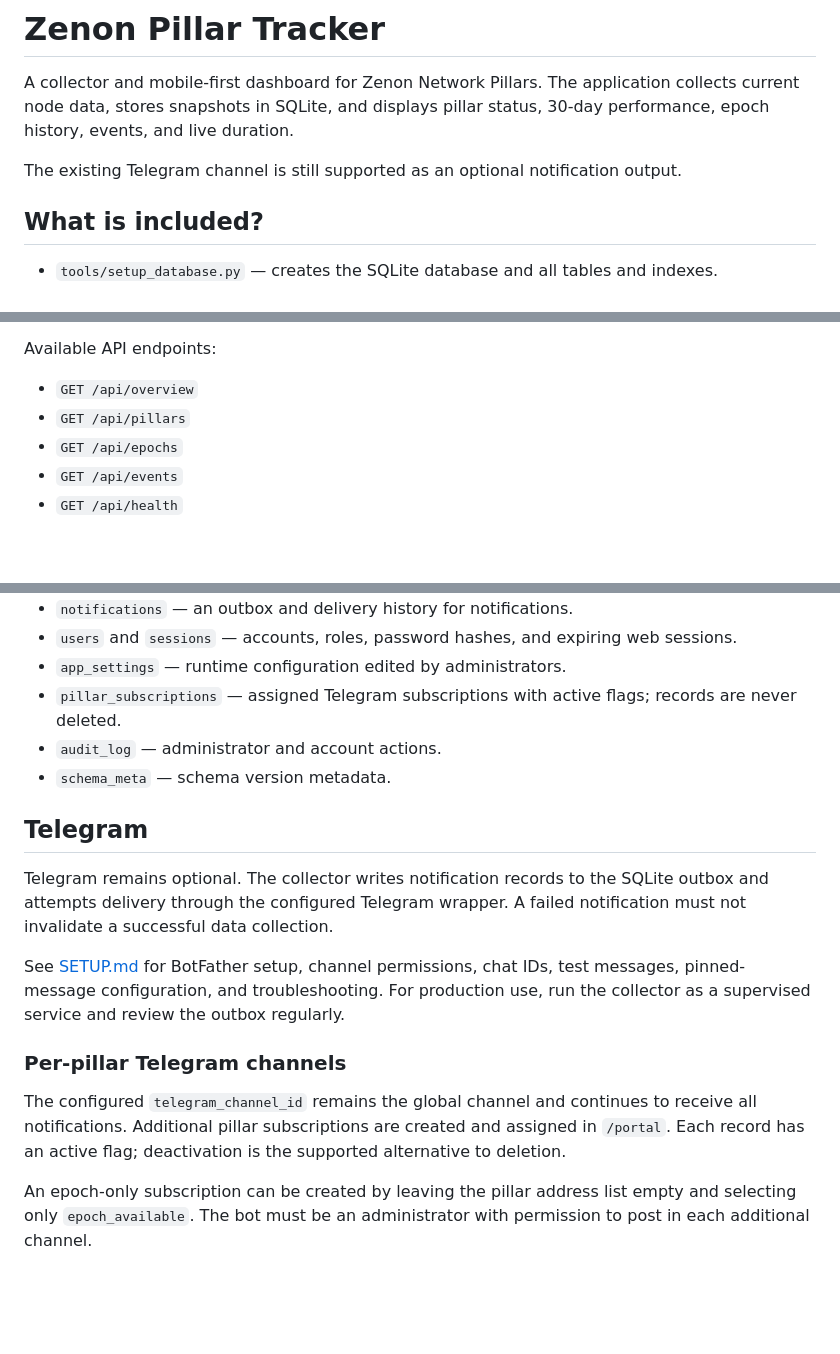
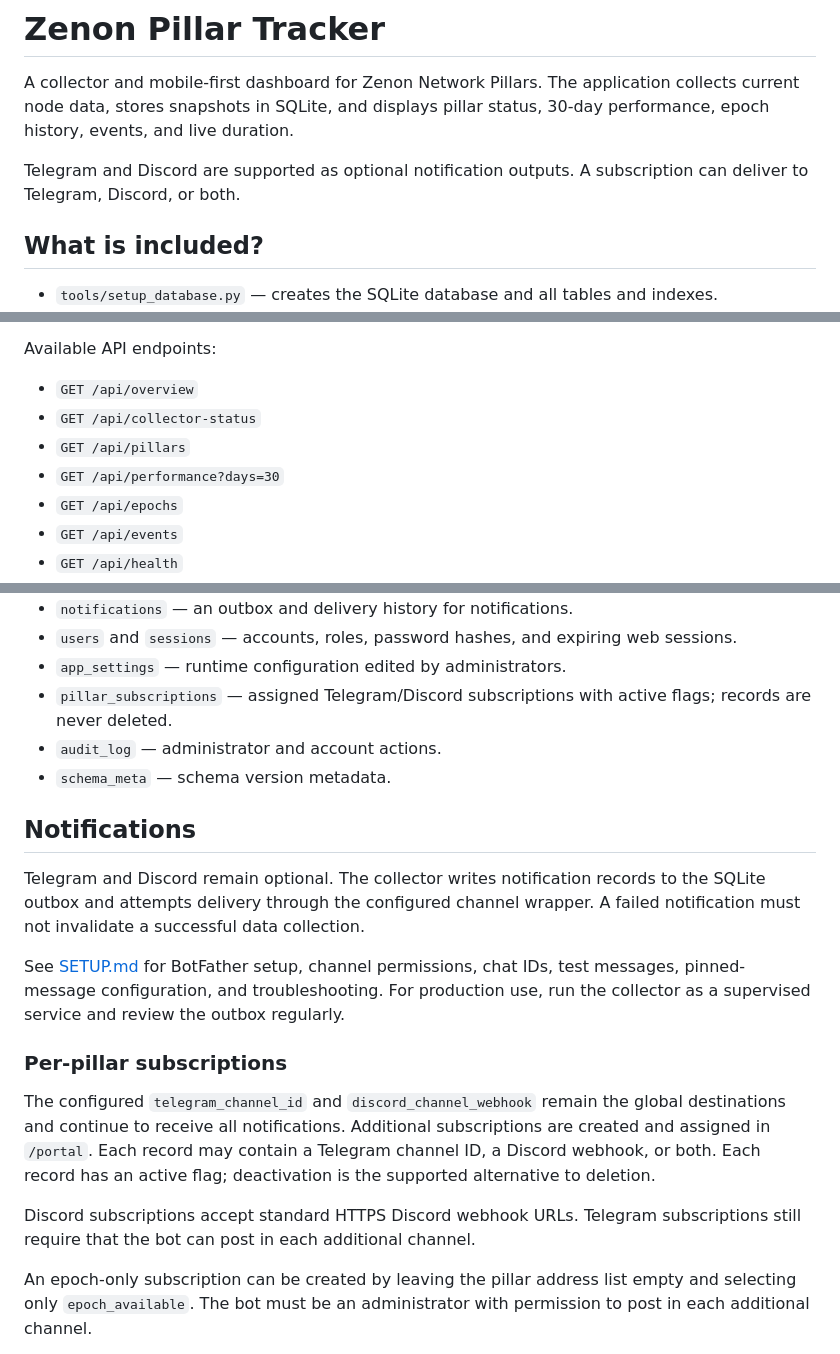
Before and after one commit to MichZNN/Zenon-Pillar-Tracker, a Markdown page: README.md, 3 parts joined by grey strips. Drawn GitHub-style; blank space fills up the shorter version.

Commit message:
docs: document Telegram and Discord subscriptions

```diff
--- a/README.md
+++ b/README.md
@@ -2,7 +2,8 @@
 
 A collector and mobile-first dashboard for Zenon Network Pillars. The application collects current node data, stores snapshots in SQLite, and displays pillar status, 30-day performance, epoch history, events, and live duration.
 
-The existing Telegram channel is still supported as an optional notification output.
+Telegram and Discord are supported as optional notification outputs. A
+subscription can deliver to Telegram, Discord, or both.
 
 ## What is included?
 
@@ -190,7 +191,9 @@ The dashboard shows:
 Available API endpoints:
 
 - `GET /api/overview`
+- `GET /api/collector-status`
 - `GET /api/pillars`
+- `GET /api/performance?days=30`
 - `GET /api/epochs`
 - `GET /api/events`
 - `GET /api/health`
@@ -217,25 +220,32 @@ The main tables are:
 - `notifications` — an outbox and delivery history for notifications.
 - `users` and `sessions` — accounts, roles, password hashes, and expiring web sessions.
 - `app_settings` — runtime configuration edited by administrators.
-- `pillar_subscriptions` — assigned Telegram subscriptions with active flags; records are never deleted.
+- `pillar_subscriptions` — assigned Telegram/Discord subscriptions with active flags; records are never deleted.
 - `audit_log` — administrator and account actions.
 - `schema_meta` — schema version metadata.
 
-## Telegram
+## Notifications
 
-Telegram remains optional. The collector writes notification records to the SQLite outbox and attempts delivery through the configured Telegram wrapper. A failed notification must not invalidate a successful data collection.
+Telegram and Discord remain optional. The collector writes notification
+records to the SQLite outbox and attempts delivery through the configured
+channel wrapper. A failed notification must not invalidate a successful data
+collection.
 
 See [SETUP.md](SETUP.md) for BotFather setup, channel permissions, chat IDs,
 test messages, pinned-message configuration, and troubleshooting. For
 production use, run the collector as a supervised service and review the
 outbox regularly.
 
-### Per-pillar Telegram channels
+### Per-pillar subscriptions
 
-The configured `telegram_channel_id` remains the global channel and continues
-to receive all notifications. Additional pillar subscriptions are created and
-assigned in `/portal`. Each record has an active flag; deactivation is the
-supported alternative to deletion.
+The configured `telegram_channel_id` and `discord_channel_webhook` remain the
+global destinations and continue to receive all notifications. Additional
+subscriptions are created and assigned in `/portal`. Each record may contain
+a Telegram channel ID, a Discord webhook, or both. Each record has an active
+flag; deactivation is the supported alternative to deletion.
+
+Discord subscriptions accept standard HTTPS Discord webhook URLs. Telegram
+subscriptions still require that the bot can post in each additional channel.
 
 An epoch-only subscription can be created by leaving the pillar address list
 empty and selecting only `epoch_available`. The bot must be an administrator
```
Also changed, not shown: SETUP.md (+15 -12 lines).
